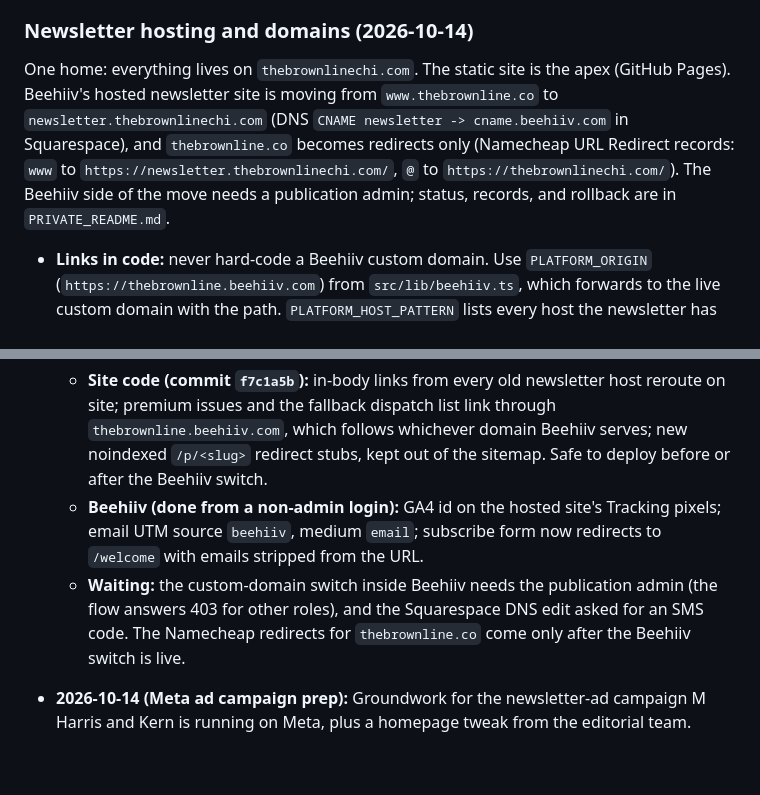
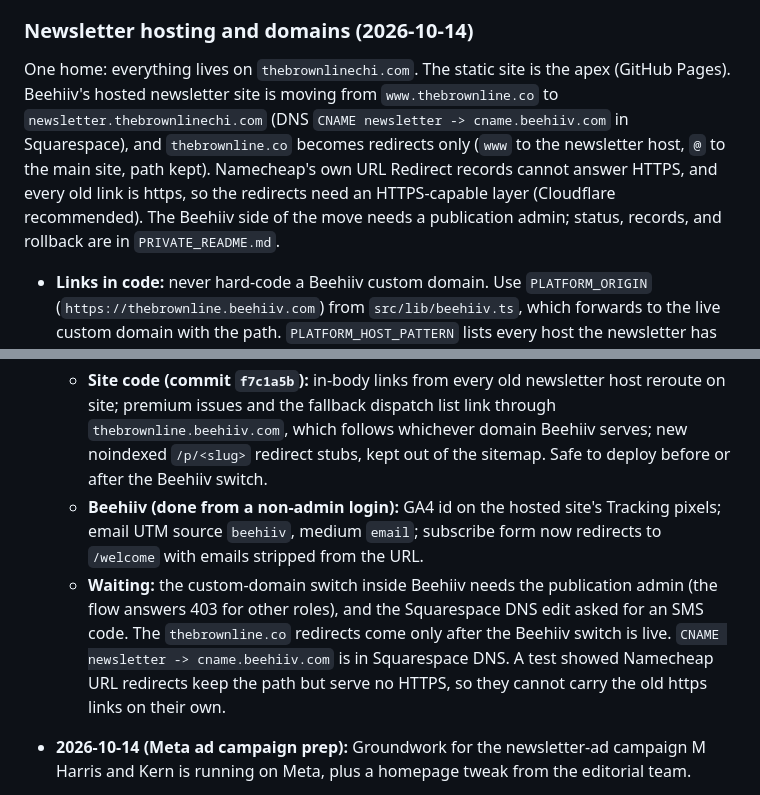
Before and after one commit to awaisqazi/Brown-Line-Website, a Markdown page: design.md, 2 parts joined by grey strips. Rendered like a GitHub page; blank space fills up the shorter version.

Commit message:
Note that Namecheap redirects cannot carry the old https newsletter links
Co-Authored-By: Claude Opus 5.5 <noreply@anthropic.com>

```diff
--- a/design.md
+++ b/design.md
@@ -462,7 +462,7 @@ The site deploys through `.github/workflows/deploy.yml`.
 - `PUBLIC_META_PIXEL_ID` (optional, the numeric Meta pixel id) is read from a GitHub repo variable the same way; when set, the Meta pixel loads.
 
 ### Newsletter hosting and domains (2026-10-14)
-One home: everything lives on `thebrownlinechi.com`. The static site is the apex (GitHub Pages). Beehiiv's hosted newsletter site is moving from `www.thebrownline.co` to `newsletter.thebrownlinechi.com` (DNS `CNAME newsletter -> cname.beehiiv.com` in Squarespace), and `thebrownline.co` becomes redirects only (Namecheap URL Redirect records: `www` to `https://newsletter.thebrownlinechi.com/`, `@` to `https://thebrownlinechi.com/`). The Beehiiv side of the move needs a publication admin; status, records, and rollback are in `PRIVATE_README.md`.
+One home: everything lives on `thebrownlinechi.com`. The static site is the apex (GitHub Pages). Beehiiv's hosted newsletter site is moving from `www.thebrownline.co` to `newsletter.thebrownlinechi.com` (DNS `CNAME newsletter -> cname.beehiiv.com` in Squarespace), and `thebrownline.co` becomes redirects only (`www` to the newsletter host, `@` to the main site, path kept). Namecheap's own URL Redirect records cannot answer HTTPS, and every old link is https, so the redirects need an HTTPS-capable layer (Cloudflare recommended). The Beehiiv side of the move needs a publication admin; status, records, and rollback are in `PRIVATE_README.md`.
 - **Links in code:** never hard-code a Beehiiv custom domain. Use `PLATFORM_ORIGIN` (`https://thebrownline.beehiiv.com`) from `src/lib/beehiiv.ts`, which forwards to the live custom domain with the path. `PLATFORM_HOST_PATTERN` lists every host the newsletter has used so in-body links reroute on site.
 - **`/p/<slug>` stubs** (`src/pages/p/[slug].astro`): built from the same sources as `/newsletter`; the sitemap filter in `astro.config.mjs` drops them.
 - **Tracking on the Beehiiv site:** Website > Settings > Tracking pixels carries the team GA4 id, so the newsletter subdomain reports into the same property as the main site. Beehiiv shows its own cookie banner there, and its GA tag only loads after a visitor clicks Accept. Emails tag links with `utm_source=beehiiv&utm_medium=email&utm_campaign=<post slug>` (Beehiiv Settings > Publication > General info > UTM Analytics; campaign left blank so Beehiiv fills in each post's slug). Note the same source and medium also apply to links in Beehiiv web posts.
@@ -523,7 +523,7 @@ Future project work should keep the docs fresh as part of the work itself.
 - **2026-10-14 (Newsletter domain consolidation, in progress):** Moving Beehiiv's hosted site from `www.thebrownline.co` to `newsletter.thebrownlinechi.com` so the brand has one domain (§ 11 Newsletter hosting).
   - **Site code (commit `f7c1a5b`):** in-body links from every old newsletter host reroute on site; premium issues and the fallback dispatch list link through `thebrownline.beehiiv.com`, which follows whichever domain Beehiiv serves; new noindexed `/p/<slug>` redirect stubs, kept out of the sitemap. Safe to deploy before or after the Beehiiv switch.
   - **Beehiiv (done from a non-admin login):** GA4 id on the hosted site's Tracking pixels; email UTM source `beehiiv`, medium `email`; subscribe form now redirects to `/welcome` with emails stripped from the URL.
-  - **Waiting:** the custom-domain switch inside Beehiiv needs the publication admin (the flow answers 403 for other roles), and the Squarespace DNS edit asked for an SMS code. The Namecheap redirects for `thebrownline.co` come only after the Beehiiv switch is live.
+  - **Waiting:** the custom-domain switch inside Beehiiv needs the publication admin (the flow answers 403 for other roles), and the Squarespace DNS edit asked for an SMS code. The `thebrownline.co` redirects come only after the Beehiiv switch is live. `CNAME newsletter -> cname.beehiiv.com` is in Squarespace DNS. A test showed Namecheap URL redirects keep the path but serve no HTTPS, so they cannot carry the old https links on their own.
 
 - **2026-10-14 (Meta ad campaign prep):** Groundwork for the newsletter-ad campaign M Harris and Kern is running on Meta, plus a homepage tweak from the editorial team.
   - **GA4 to two properties** (commit `695ae1e`, earlier the same day): `PUBLIC_GA_MEASUREMENT_ID` takes a comma-separated list. One `gtag.js` load, one `config` call per id, same consent gate. Production sends to the site's original property and the one the team created for the campaign cohort (§ 11 Analytics).
```
